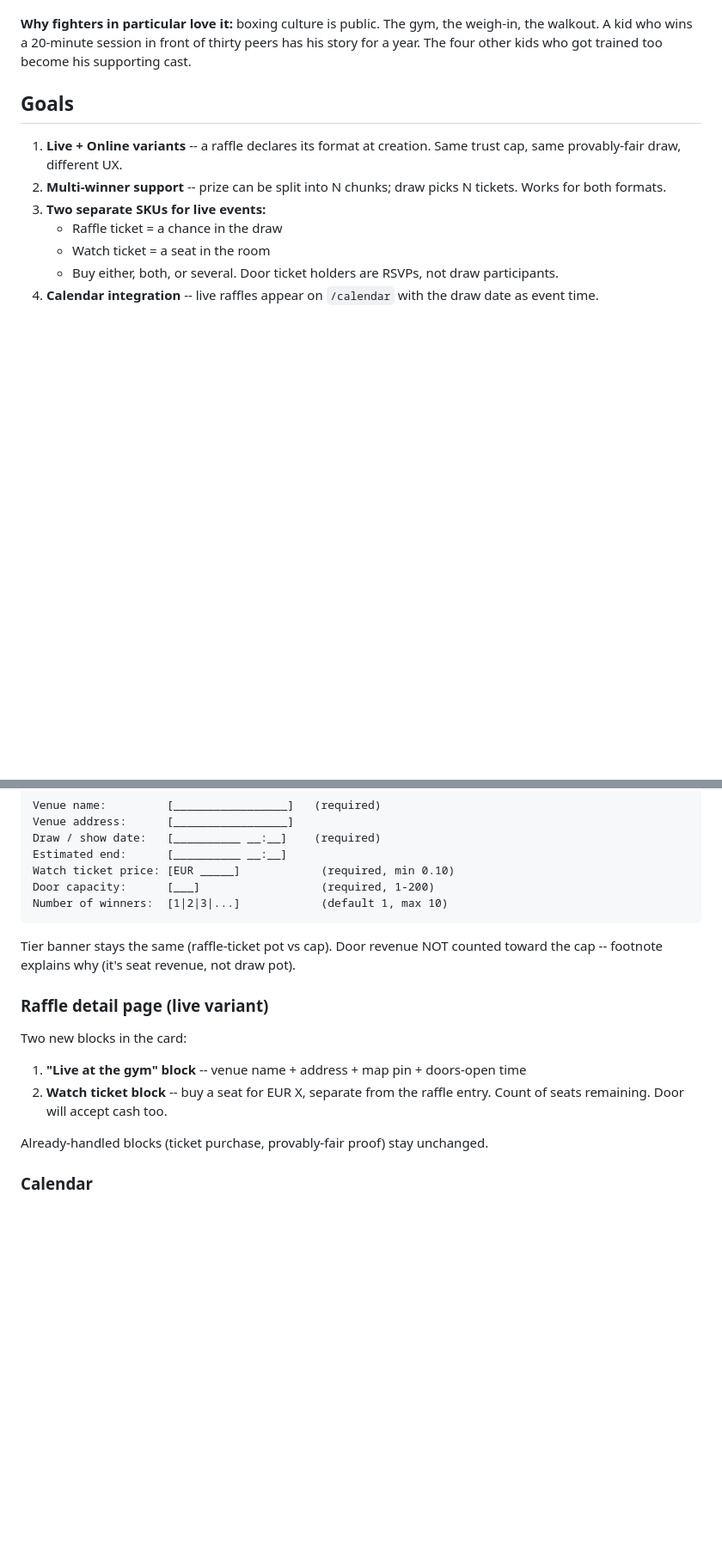
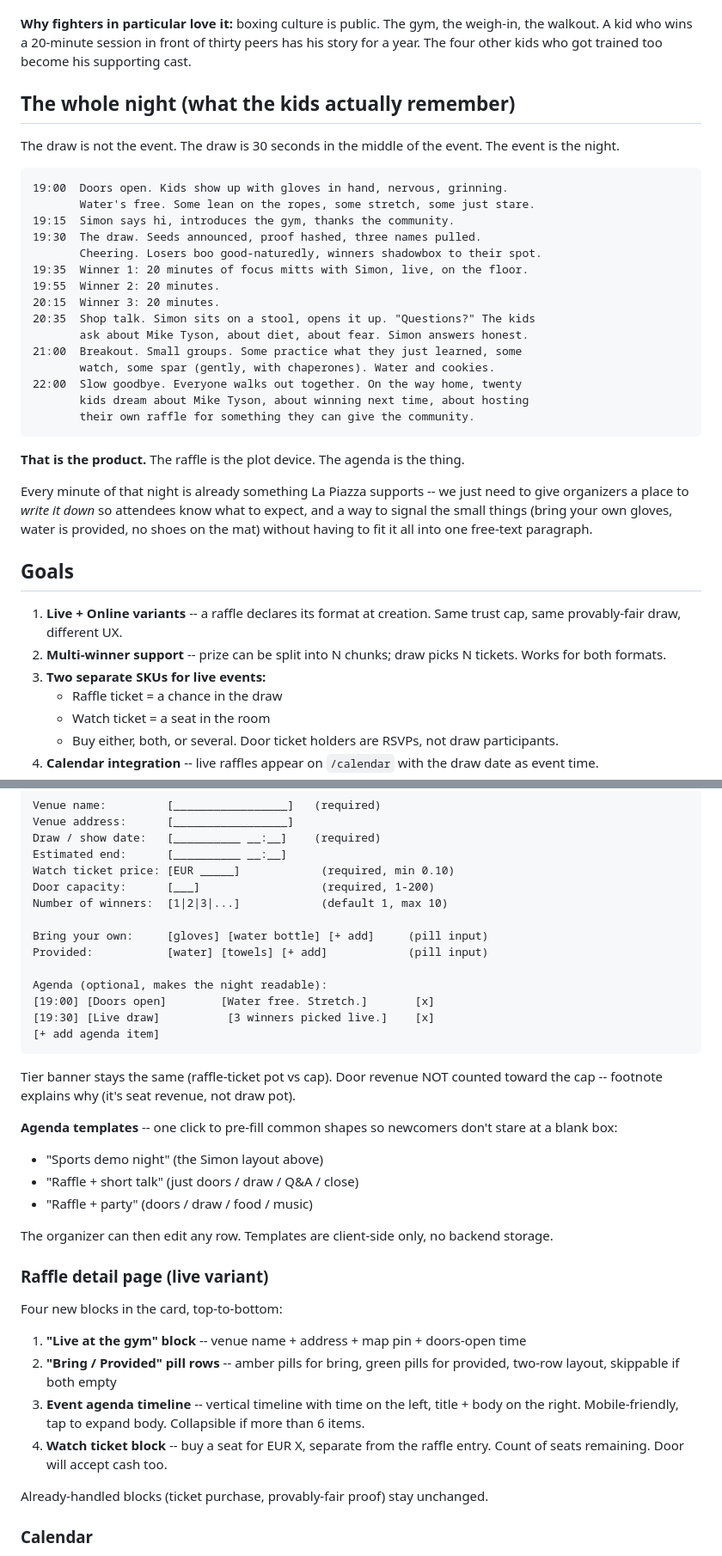
Before and after one commit to akenel/borrowhood, a Markdown page: docs/LIVE-RAFFLES-DESIGN.md, 2 parts joined by grey strips. Shown at 86% size. Drawn GitHub-style; blank space fills up the shorter version.

Commit message:
docs(live-raffles): the whole night -- agenda, bring/provided, templates
The draw is 30 seconds. The night is 3 hours. Kids don't remember
the draw, they remember the shop talk after. This adds the structure
that lets organizers describe the actual night:

- bh_raffle.agenda (JSONB) -- ordered timeline with time + title + body,
  rendered as vertical timeline on detail page, skippable for simple
  raffles
- bh_raffle.bring_list (TEXT[]) -- amber pills ("gloves, mouthguard")
- bh_raffle.provided_list (TEXT[]) -- green pills ("water, towels")
- Three client-side agenda templates to save newcomers from blank-box
  paralysis (sports demo night / raffle + short talk / raffle + party)
- "The whole night" narrative section showing why this matters:
  19:00 doors, 19:30 draw, 19:35-20:35 three 20-min winners trained,
  20:35 shop talk, 21:00 breakout, 22:00 walk out together

Quote that drove it: "20 kids dream about Mike Tyson on the walk home."

Co-Authored-By: Claude Opus 4.7 (1M context) <noreply@anthropic.com>

````diff
--- a/docs/LIVE-RAFFLES-DESIGN.md
+++ b/docs/LIVE-RAFFLES-DESIGN.md
@@ -33,6 +33,32 @@ Community fundraising isn't supposed to feel like a lottery app. The *gathering*
 - It's an *event* on the calendar, discoverable by people who would never browse raffles
 
 **Why fighters in particular love it:** boxing culture is public. The gym, the weigh-in, the walkout. A kid who wins a 20-minute session in front of thirty peers has his story for a year. The four other kids who got trained too become his supporting cast.
+
+## The whole night (what the kids actually remember)
+
+The draw is not the event. The draw is 30 seconds in the middle of the event. The event is the night.
+
+```
+19:00  Doors open. Kids show up with gloves in hand, nervous, grinning.
+       Water's free. Some lean on the ropes, some stretch, some just stare.
+19:15  Simon says hi, introduces the gym, thanks the community.
+19:30  The draw. Seeds announced, proof hashed, three names pulled.
+       Cheering. Losers boo good-naturedly, winners shadowbox to their spot.
+19:35  Winner 1: 20 minutes of focus mitts with Simon, live, on the floor.
+19:55  Winner 2: 20 minutes.
+20:15  Winner 3: 20 minutes.
+20:35  Shop talk. Simon sits on a stool, opens it up. "Questions?" The kids
+       ask about Mike Tyson, about diet, about fear. Simon answers honest.
+21:00  Breakout. Small groups. Some practice what they just learned, some
+       watch, some spar (gently, with chaperones). Water and cookies.
+22:00  Slow goodbye. Everyone walks out together. On the way home, twenty
+       kids dream about Mike Tyson, about winning next time, about hosting
+       their own raffle for something they can give the community.
+```
+
+**That is the product.** The raffle is the plot device. The agenda is the thing.
+
+Every minute of that night is already something La Piazza supports -- we just need to give organizers a place to *write it down* so attendees know what to expect, and a way to signal the small things (bring your own gloves, water is provided, no shoes on the mat) without having to fit it all into one free-text paragraph.
 
 ## Goals
 
@@ -128,16 +185,33 @@ Estimated end:      [__________ __:__]
 Watch ticket price: [EUR _____]            (required, min 0.10)
 Door capacity:      [___]                  (required, 1-200)
 Number of winners:  [1|2|3|...]            (default 1, max 10)
+
+Bring your own:     [gloves] [water bottle] [+ add]     (pill input)
+Provided:           [water] [towels] [+ add]            (pill input)
+
+Agenda (optional, makes the night readable):
+[19:00] [Doors open]        [Water free. Stretch.]       [x]
+[19:30] [Live draw]          [3 winners picked live.]    [x]
+[+ add agenda item]
 ```
 
 Tier banner stays the same (raffle-ticket pot vs cap). Door revenue NOT counted toward the cap -- footnote explains why (it's seat revenue, not draw pot).
 
+**Agenda templates** -- one click to pre-fill common shapes so newcomers don't stare at a blank box:
+- "Sports demo night" (the Simon layout above)
+- "Raffle + short talk" (just doors / draw / Q&A / close)
+- "Raffle + party" (doors / draw / food / music)
+
+The organizer can then edit any row. Templates are client-side only, no backend storage.
+
 ### Raffle detail page (live variant)
 
-Two new blocks in the card:
+Four new blocks in the card, top-to-bottom:
 
 1. **"Live at the gym" block** -- venue name + address + map pin + doors-open time
-2. **Watch ticket block** -- buy a seat for EUR X, separate from the raffle entry. Count of seats remaining. Door will accept cash too.
+2. **"Bring / Provided" pill rows** -- amber pills for bring, green pills for provided, two-row layout, skippable if both empty
+3. **Event agenda timeline** -- vertical timeline with time on the left, title + body on the right. Mobile-friendly, tap to expand body. Collapsible if more than 6 items.
+4. **Watch ticket block** -- buy a seat for EUR X, separate from the raffle entry. Count of seats remaining. Door will accept cash too.
 
 Already-handled blocks (ticket purchase, provably-fair proof) stay unchanged.
 
````
Also changed, not shown: other parts of docs/LIVE-RAFFLES-DESIGN.md (+31 -0 lines).
